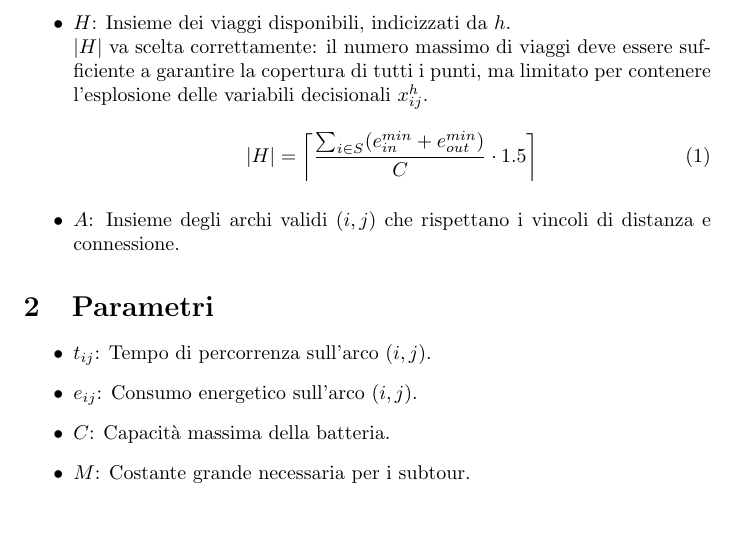
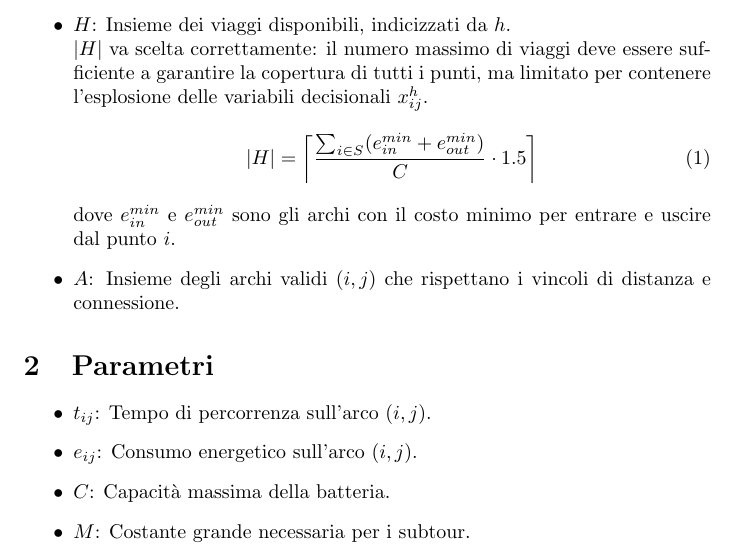
Before and after one commit to CompagnoniAndrea/drone-route-optimization, a LaTeX document (model.tex): part of page 1 of 3, cut so that both start at the same text, the shorter picture padded with empty space. Compiled offline with pdfLaTeX.

Commit message:
fix alla cardinalita di h

```diff
--- a/model.tex
+++ b/model.tex
@@ -18,6 +18,7 @@
         \begin{equation}
 |H| = \left\lceil \frac{\sum_{i \in S} (e_{in}^{min} + e_{out}^{min})}{C} \cdot 1.5 \right\rceil
 \end{equation}
+    dove $e_{in}^{min}$ e $e_{out}^{min}$ sono gli archi con il costo minimo per entrare e uscire dal punto $i$.
     \item $A$: Insieme degli archi validi $(i,j)$ che rispettano i vincoli di distanza e connessione.
 \end{itemize}
 \section{Parametri}
```
Also changed, not shown: model.pdf.
